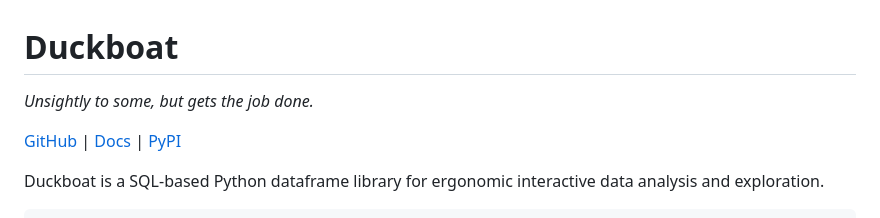
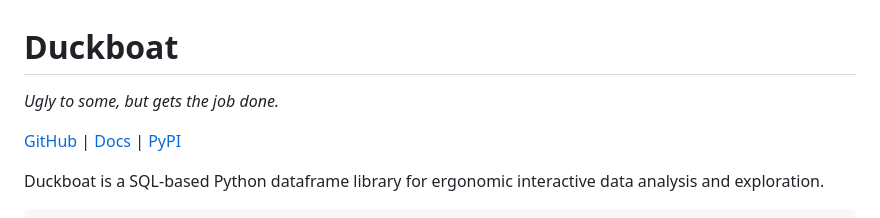
Before and after one commit to ajfriend/duckboat, a Markdown page: readme.md, the part around the change. GitHub-like rendering.

```diff
--- a/readme.md
+++ b/readme.md
@@ -1,6 +1,6 @@
 # Duckboat
 
-*Unsightly to some, but gets the job done.*
+*Ugly to some, but gets the job done.*
 
 [GitHub](https://github.com/ajfriend/duckboat) | [Docs](https://ajfriend.github.io/duckboat/) | [PyPI](https://pypi.org/project/duckboat/)
 
```
